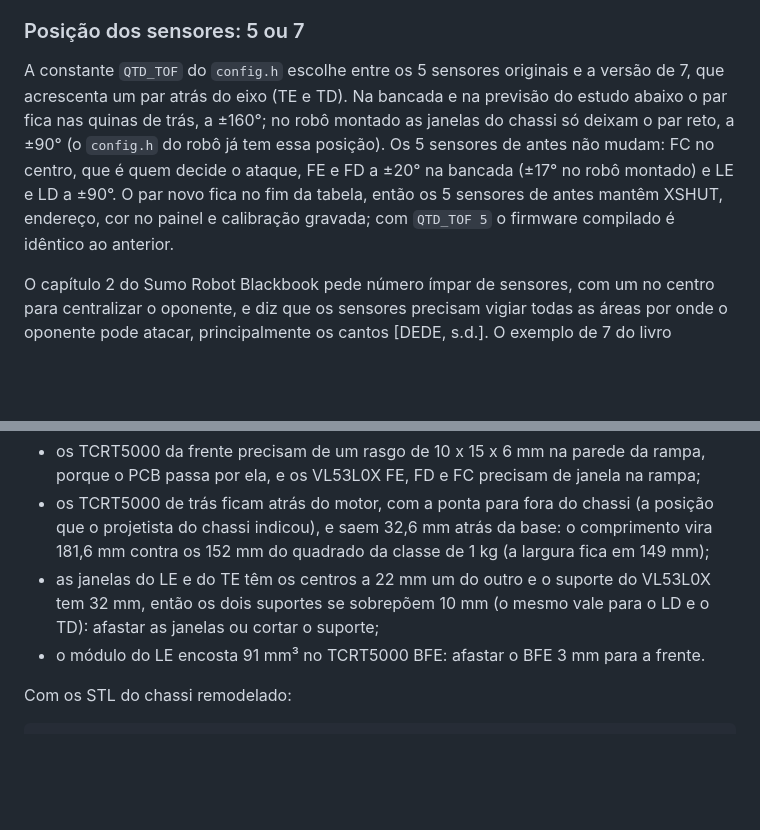
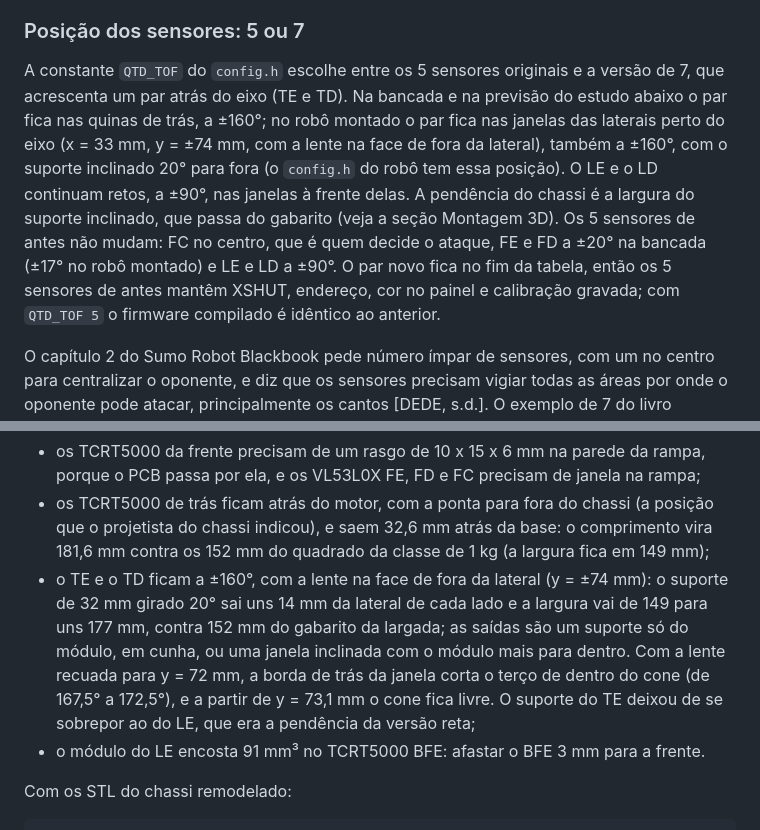
Before and after one commit to felcoslop/LAB_III_Grupo_D_UFMG_2026_2, a Markdown page: README.md, 2 parts joined by grey strips. Drawn GitHub-style; blank space fills up the shorter version.

```diff
--- a/README.md
+++ b/README.md
@@ -115,7 +115,7 @@ Os PDFs da pasta `doc/pdf/` trazem os gabaritos em escala 1:1 da bancada e do ro
 
 ### Posição dos sensores: 5 ou 7
 
-A constante `QTD_TOF` do `config.h` escolhe entre os 5 sensores originais e a versão de 7, que acrescenta um par atrás do eixo (TE e TD). Na bancada e na previsão do estudo abaixo o par fica nas quinas de trás, a ±160°; no robô montado as janelas do chassi só deixam o par reto, a ±90° (o `config.h` do robô já tem essa posição). Os 5 sensores de antes não mudam: FC no centro, que é quem decide o ataque, FE e FD a ±20° na bancada (±17° no robô montado) e LE e LD a ±90°. O par novo fica no fim da tabela, então os 5 sensores de antes mantêm XSHUT, endereço, cor no painel e calibração gravada; com `QTD_TOF 5` o firmware compilado é idêntico ao anterior.
+A constante `QTD_TOF` do `config.h` escolhe entre os 5 sensores originais e a versão de 7, que acrescenta um par atrás do eixo (TE e TD). Na bancada e na previsão do estudo abaixo o par fica nas quinas de trás, a ±160°; no robô montado o par fica nas janelas das laterais perto do eixo (x = 33 mm, y = ±74 mm, com a lente na face de fora da lateral), também a ±160°, com o suporte inclinado 20° para fora (o `config.h` do robô tem essa posição). O LE e o LD continuam retos, a ±90°, nas janelas à frente delas. A pendência do chassi é a largura do suporte inclinado, que passa do gabarito (veja a seção Montagem 3D). Os 5 sensores de antes não mudam: FC no centro, que é quem decide o ataque, FE e FD a ±20° na bancada (±17° no robô montado) e LE e LD a ±90°. O par novo fica no fim da tabela, então os 5 sensores de antes mantêm XSHUT, endereço, cor no painel e calibração gravada; com `QTD_TOF 5` o firmware compilado é idêntico ao anterior.
 
 O capítulo 2 do Sumo Robot Blackbook pede número ímpar de sensores, com um no centro para centralizar o oponente, e diz que os sensores precisam vigiar todas as áreas por onde o oponente pode atacar, principalmente os cantos [DEDE, s.d.]. O exemplo de 7 do livro acrescenta duas diagonais na frente, mas o livro não trata de sensores atrás. Com os 5 sensores de hoje, a frente já enxerga bem: o buraco entre FE e LE (de 32,5° a 77,5°) só existe a mais de uns 25 cm, porque os cones se cruzam perto do robô, e o oponente que vem por ali entra em algum cone antes de encostar. A traseira, de 115° a 180°, não tem nenhum sensor. Com o par atrás, o total continua ímpar, o FC continua sozinho no centro e a área sem cobertura passa a ser vigiada.
 
@@ -441,7 +441,7 @@ As posições dos componentes dentro do chassi são provisórias e foram conferi
 
 - os TCRT5000 da frente precisam de um rasgo de 10 x 15 x 6 mm na parede da rampa, porque o PCB passa por ela, e os VL53L0X FE, FD e FC precisam de janela na rampa;
 - os TCRT5000 de trás ficam atrás do motor, com a ponta para fora do chassi (a posição que o projetista do chassi indicou), e saem 32,6 mm atrás da base: o comprimento vira 181,6 mm contra os 152 mm do quadrado da classe de 1 kg (a largura fica em 149 mm);
-- as janelas do LE e do TE têm os centros a 22 mm um do outro e o suporte do VL53L0X tem 32 mm, então os dois suportes se sobrepõem 10 mm (o mesmo vale para o LD e o TD): afastar as janelas ou cortar o suporte;
+- o TE e o TD ficam a ±160°, com a lente na face de fora da lateral (y = ±74 mm): o suporte de 32 mm girado 20° sai uns 14 mm da lateral de cada lado e a largura vai de 149 para uns 177 mm, contra 152 mm do gabarito da largada; as saídas são um suporte só do módulo, em cunha, ou uma janela inclinada com o módulo mais para dentro. Com a lente recuada para y = 72 mm, a borda de trás da janela corta o terço de dentro do cone (de 167,5° a 172,5°), e a partir de y = 73,1 mm o cone fica livre. O suporte do TE deixou de se sobrepor ao do LE, que era a pendência da versão reta;
 - o módulo do LE encosta 91 mm³ no TCRT5000 BFE: afastar o BFE 3 mm para a frente.
 
 Com os STL do chassi remodelado:
```
Also changed, not shown: other parts of README.md (+14 -13 lines), doc/montagem/README.md (+2 -2 lines).
